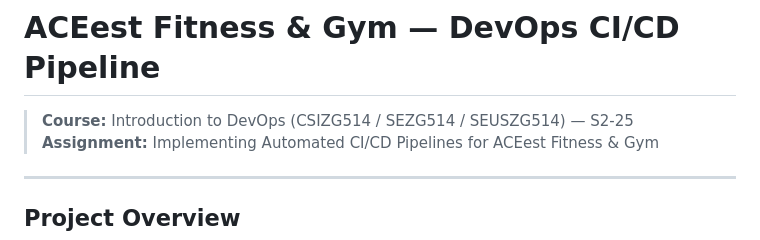
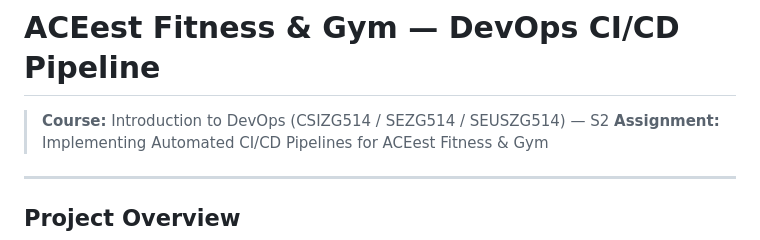
Before and after one commit to ihyth-alt/aceest-devops-project, a Markdown page: README.md, the part around the change. Rendered like a GitHub page.

```diff
--- a/README.md
+++ b/README.md
@@ -1,6 +1,6 @@
 # ACEest Fitness & Gym — DevOps CI/CD Pipeline
 
-> **Course:** Introduction to DevOps (CSIZG514 / SEZG514 / SEUSZG514) — S2-25
+> **Course:** Introduction to DevOps (CSIZG514 / SEZG514 / SEUSZG514) — S2
 > **Assignment:** Implementing Automated CI/CD Pipelines for ACEest Fitness & Gym
 
 ---
```
